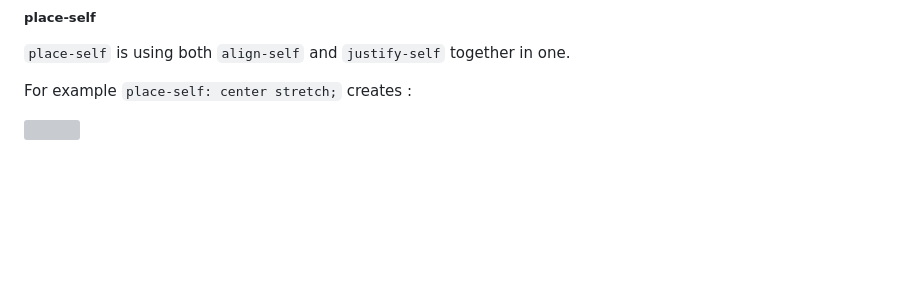
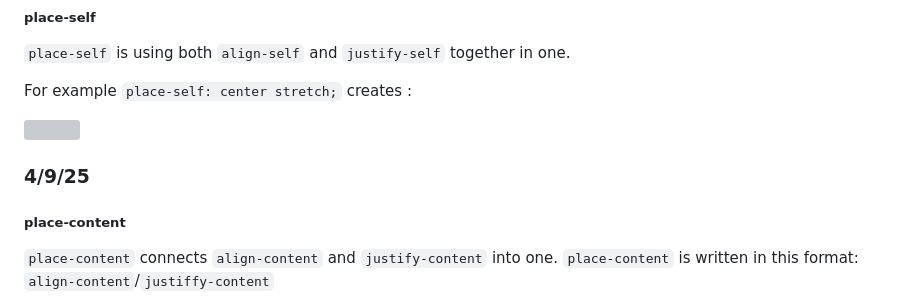
Before and after one commit to selenag1958/sep10-freedom-project, a Markdown page: tool/learning-log.md, the part around the change. GitHub-like rendering; blank space fills up the shorter version; grey boxes are pictures that could not be loaded.

```diff
--- a/tool/learning-log.md
+++ b/tool/learning-log.md
@@ -195,7 +195,10 @@ For example `place-self: center stretch;` creates :
 
 <img src = "https://css-tricks.com/wp-content/uploads/2018/11/place-self-center-stretch.svg" height= 200 width= 200>
 
-
+### 4/9/25
+##### place-content
+`place-content` connects `align-content` and `justify-content` into one.
+`place-content` is written in this format: `align-content`/`justiffy-content`
 <!--
 * Links you used today (websites, videos, etc)
 * Things you tried, progress you made, etc
```
